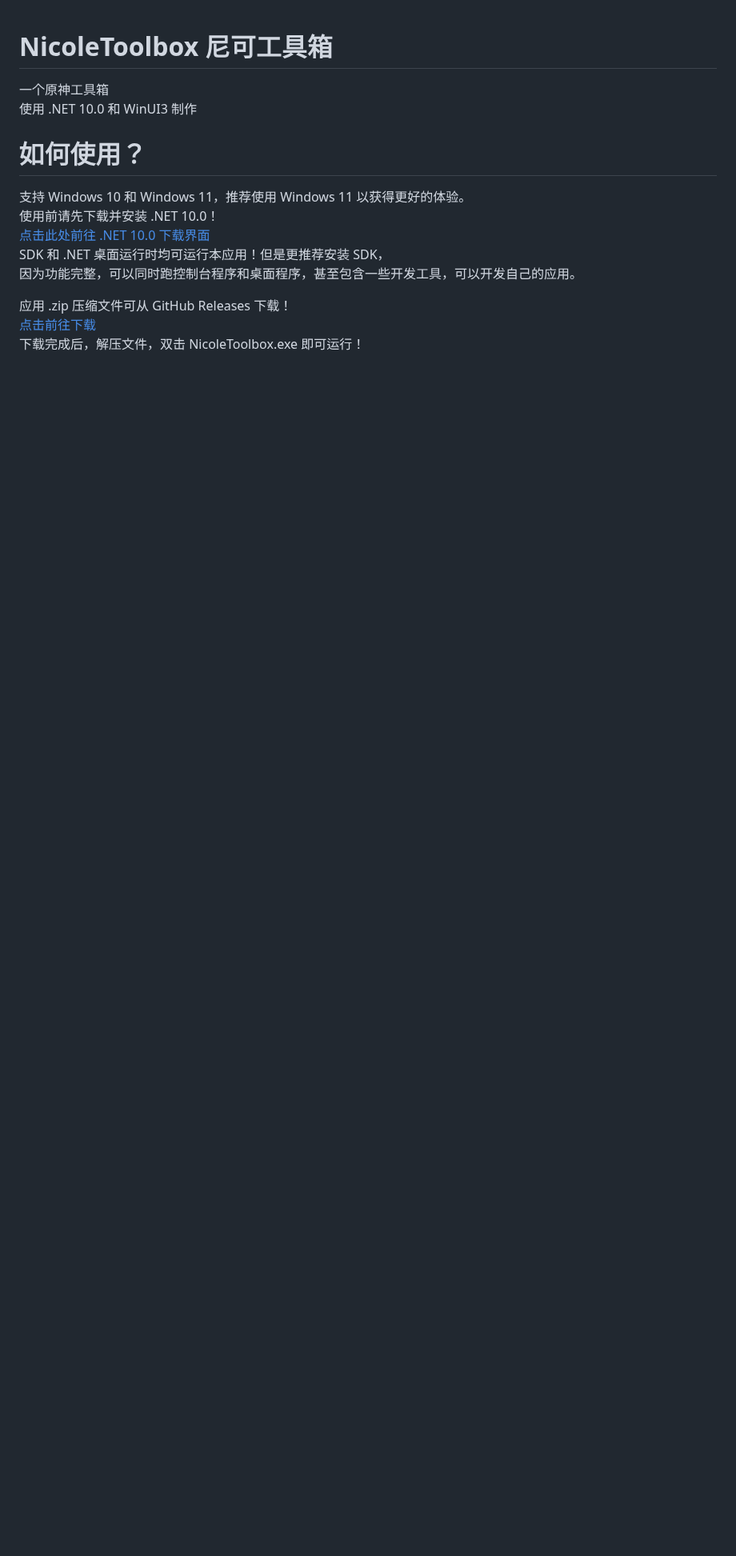
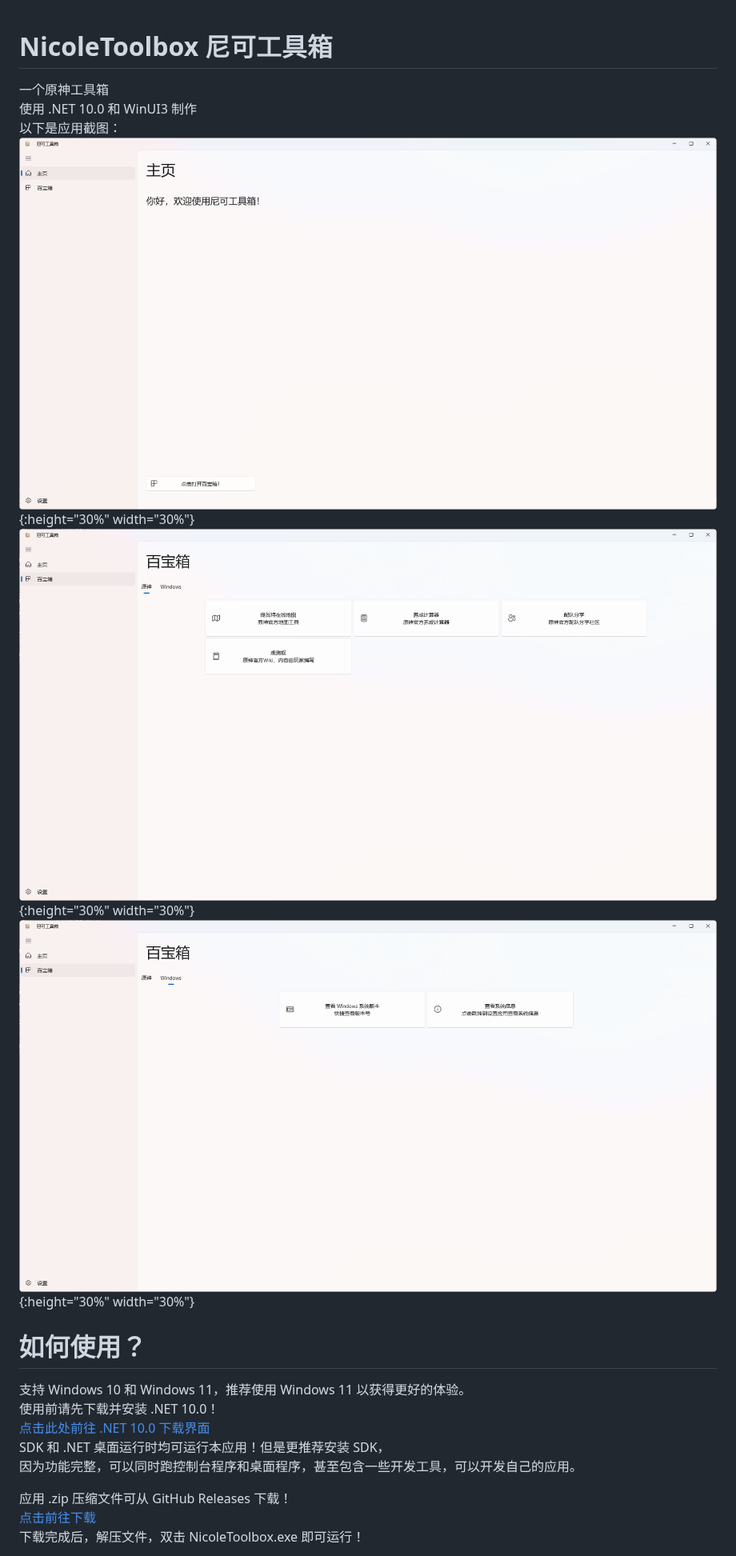
Before and after one commit to MCFurina/NicoleToolbox, a Markdown page: README.md, the part around the change. Shown at 80% size. Drawn GitHub-style; pictures changed too: images/HomePage.png (added), images/ToolPage1.png (added), images/ToolPage2.png (added); blank space fills up the shorter version.

Commit message:
添加应用界面截图

```diff
--- a/README.md
+++ b/README.md
@@ -1,7 +1,10 @@
 # NicoleToolbox 尼可工具箱
 一个原神工具箱
 使用 .NET 10.0 和 WinUI3 制作
-
+以下是应用截图：
+![HomePage](./images/HomePage.png){:height="30%" width="30%"}
+![YuanshenTools](./images/ToolPage1.png){:height="30%" width="30%"}
+![WindowsTools](./images/ToolPage2.png){:height="30%" width="30%"}
 
 # 如何使用？
 支持 Windows 10 和 Windows 11，推荐使用 Windows 11 以获得更好的体验。
```
